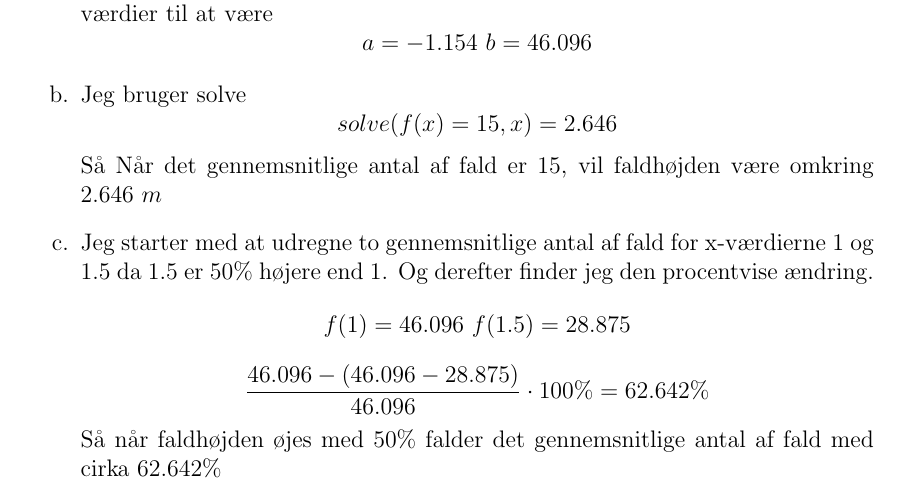
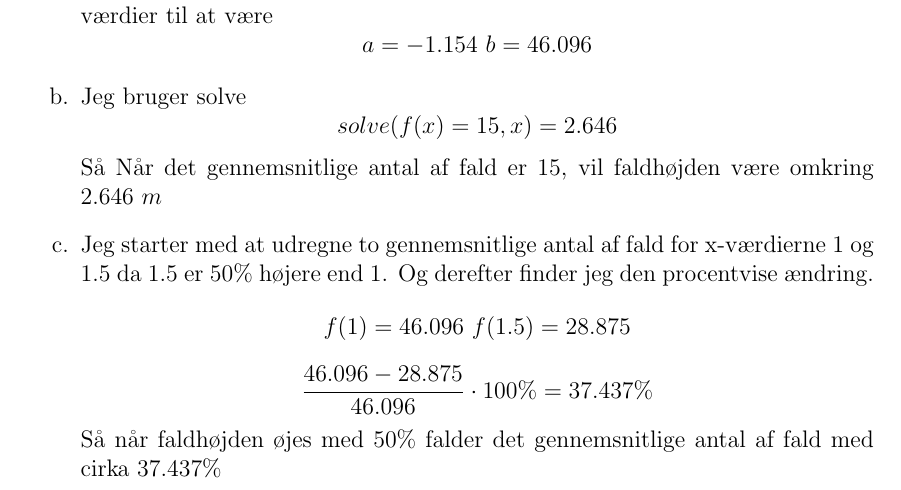
Before and after one commit to JeppeMldrup/Latex, a LaTeX document (MatematikAflevering12.tex): part of page 2 of 3, cut so that both start at the same text. Compiled offline with pdfLaTeX.

Commit message:
Metimatik

```diff
--- a/MatematikAflevering12.tex
+++ b/MatematikAflevering12.tex
@@ -70,8 +70,8 @@ Grafen er voksende i intervallet $]5;6]$
   \item[c.] Jeg starter med at udregne to gennemsnitlige antal af fald for x-værdierne $1$ og $1.5$ da $1.5$ er 50\% højere end $1$.
   Og derefter finder jeg den procentvise ændring.
   $$f(1) = 46.096 \ f(1.5) = 28.875$$
-  $$\frac{46.096-(46.096-28.875)}{46.096} \cdot 100\%=62.642\%$$
-  Så når faldhøjden øjes med 50\% falder det gennemsnitlige antal af fald med cirka 62.642\%
+  $$\frac{46.096-28.875}{46.096} \cdot 100\%=37.437\%$$
+  Så når faldhøjden øjes med 50\% falder det gennemsnitlige antal af fald med cirka 37.437\%
 \end{enumerate}
 
 \section{9.178}
```
Also changed, not shown: MatematikAflevering12.pdf.
